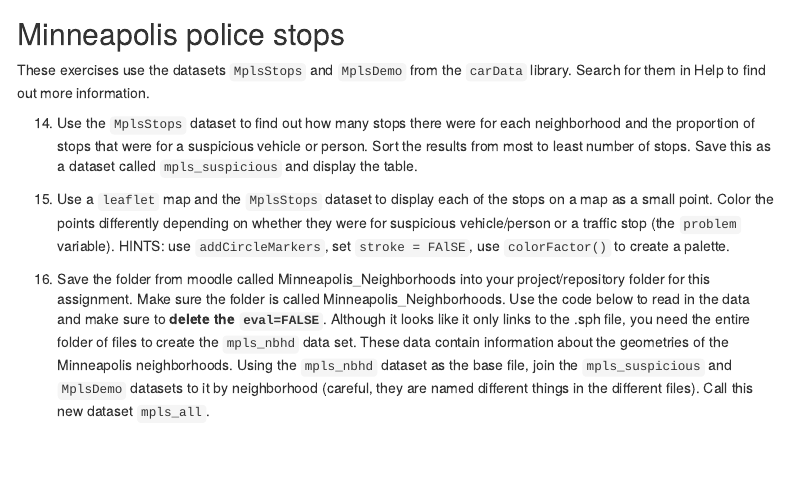
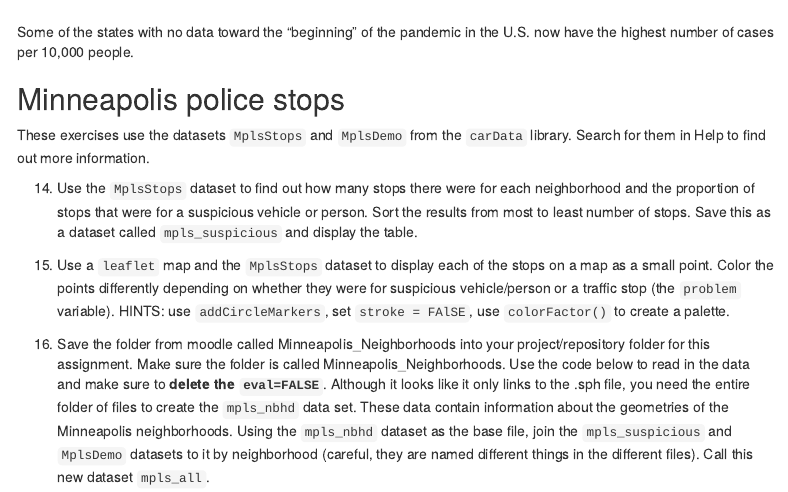
Before and after one commit to madibraun/DataScience_HW4, an R Markdown document (04_exercises.Rmd): the page in a window 1100 px wide, from 10170 px down before the commit and from 10190 px down after it. Rendered offline with R 4.5, knitr and Pandoc, with nearby package versions; some code elsewhere in the file could not run offline; menus at the side of the page are left out.

Commit message:
exercise 13 response

````diff
--- a/04_exercises.Rmd
+++ b/04_exercises.Rmd
@@ -418,6 +418,9 @@ covid19_4dates %>%
   facet_wrap(~date)
 ```
 
+\
+
+Some of the states with no data toward the "beginning" of the pandemic in the U.S. now have the highest number of cases per 10,000 people.
 
 ## Minneapolis police stops
 
````
